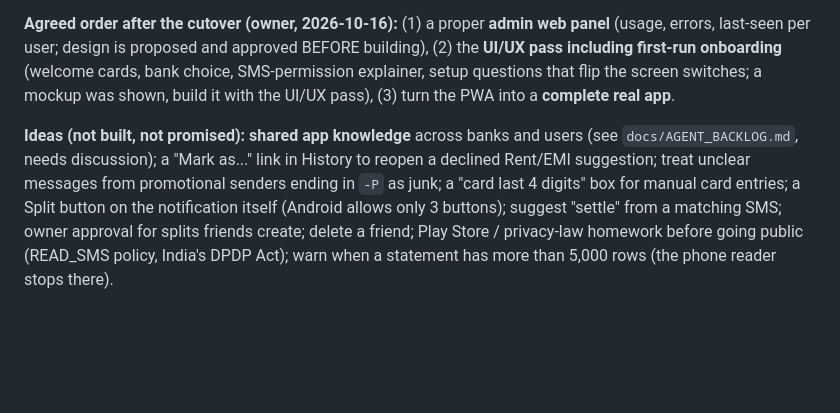
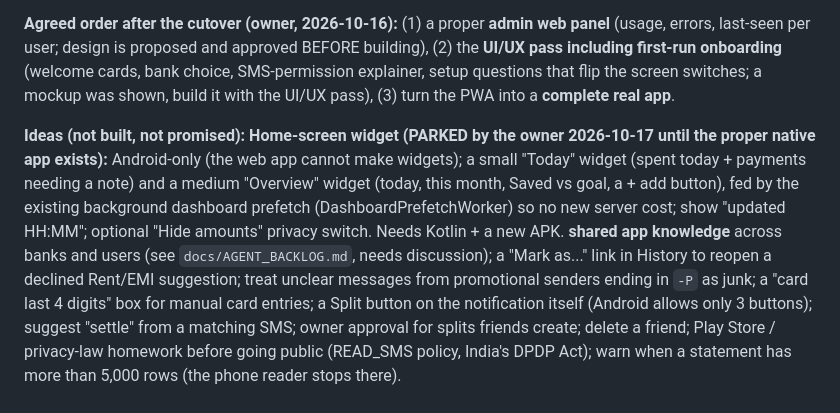
Before and after one commit to ronit6050/fin-app, a Markdown page: docs/PROJECT_STATUS.md, the part around the change. Drawn GitHub-style; blank space fills up the shorter version.

Commit message:
Docs: park the home-screen widget idea
Co-Authored-By: Claude Sonnet 5.5 <noreply@anthropic.com>

```diff
--- a/docs/PROJECT_STATUS.md
+++ b/docs/PROJECT_STATUS.md
@@ -123,7 +123,7 @@ Two special ones need `local-data/` (real messages): `smsReplay.test.js`, and th
 
 **Agreed order after the cutover (owner, 2026-10-16):** (1) a proper **admin web panel** (usage, errors, last-seen per user; design is proposed and approved BEFORE building), (2) the **UI/UX pass including first-run onboarding** (welcome cards, bank choice, SMS-permission explainer, setup questions that flip the screen switches; a mockup was shown, build it with the UI/UX pass), (3) turn the PWA into a **complete real app**.
 
-**Ideas (not built, not promised):** **shared app knowledge** across banks and users (see `docs/AGENT_BACKLOG.md`, needs discussion); a "Mark as..." link in History to reopen a declined Rent/EMI suggestion; treat unclear messages from promotional senders ending in `-P` as junk; a "card last 4 digits" box for manual card entries; a Split button on the
+**Ideas (not built, not promised):** **Home-screen widget (PARKED by the owner 2026-10-17 until the proper native app exists):** Android-only (the web app cannot make widgets); a small "Today" widget (spent today + payments needing a note) and a medium "Overview" widget (today, this month, Saved vs goal, a + add button), fed by the existing background dashboard prefetch (DashboardPrefetchWorker) so no new server cost; show "updated HH:MM"; optional "Hide amounts" privacy switch. Needs Kotlin + a new APK. **shared app knowledge** across banks and users (see `docs/AGENT_BACKLOG.md`, needs discussion); a "Mark as..." link in History to reopen a declined Rent/EMI suggestion; treat unclear messages from promotional senders ending in `-P` as junk; a "card last 4 digits" box for manual card entries; a Split button on the
 notification itself (Android allows only 3 buttons); suggest "settle" from a matching SMS; owner approval for splits friends create; delete a friend; Play Store / privacy-law homework before going public (READ_SMS policy, India's DPDP Act); warn when a statement has more than 5,000 rows (the phone reader stops there).
 
 ## 7. Owner's own chores (only he can do)
```
